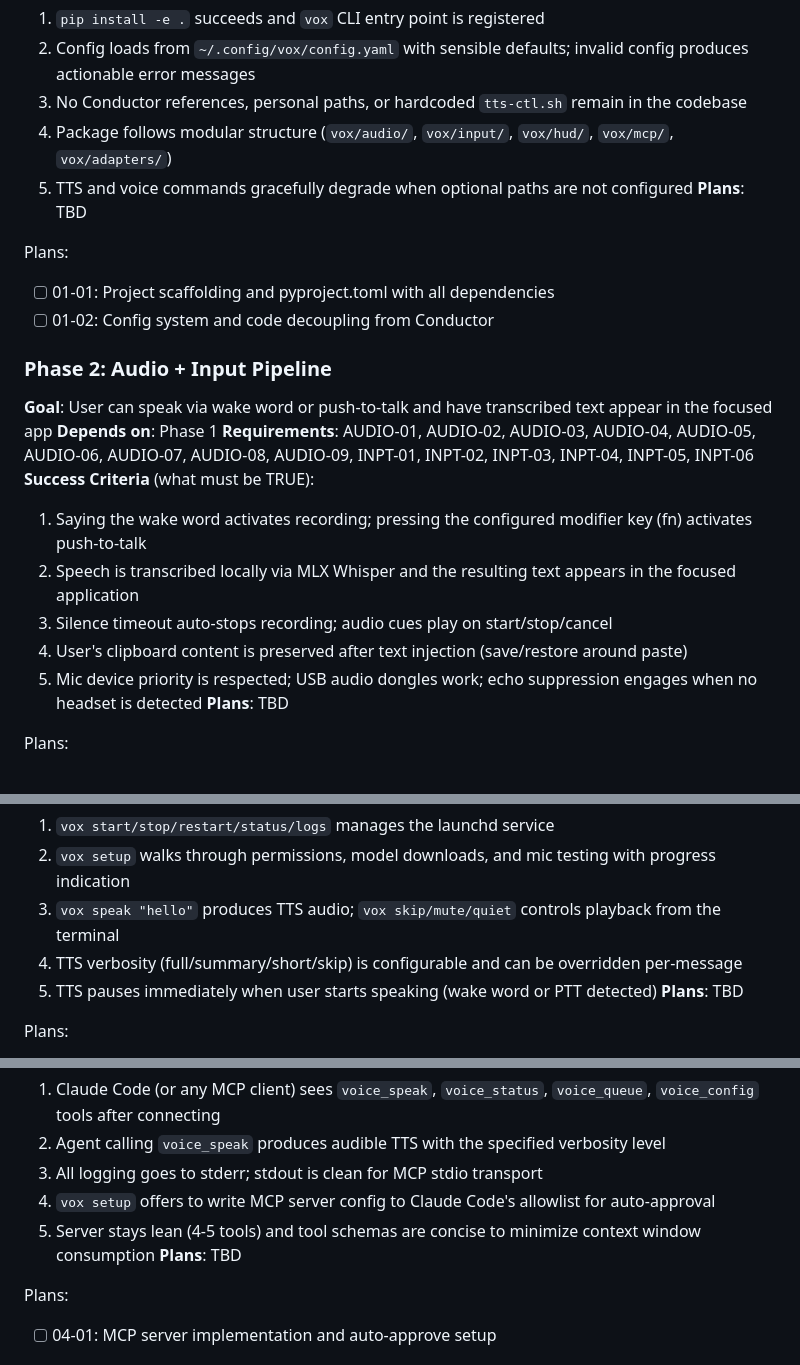
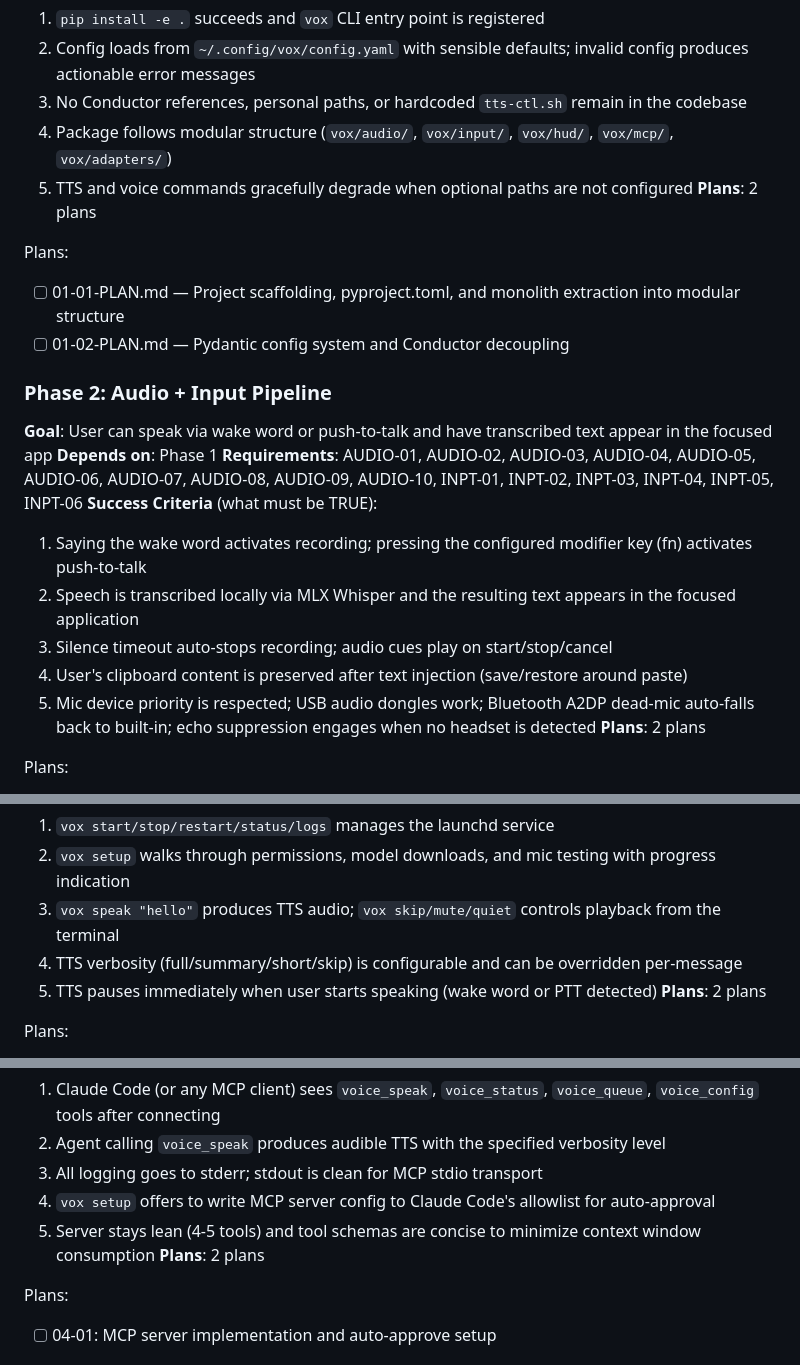
Before and after one commit to heyvox-dev/heyvox, a Markdown page: .planning/ROADMAP.md, 3 parts joined by grey strips. Rendered like a GitHub page.

Commit message:
docs(01-foundation): create phase plan

```diff
--- a/.planning/ROADMAP.md
+++ b/.planning/ROADMAP.md
@@ -30,23 +30,23 @@ Decimal phases appear between their surrounding integers in numeric order.
   3. No Conductor references, personal paths, or hardcoded `tts-ctl.sh` remain in the codebase
   4. Package follows modular structure (`vox/audio/`, `vox/input/`, `vox/hud/`, `vox/mcp/`, `vox/adapters/`)
   5. TTS and voice commands gracefully degrade when optional paths are not configured
-**Plans**: TBD
+**Plans**: 2 plans
 
 Plans:
-- [ ] 01-01: Project scaffolding and pyproject.toml with all dependencies
-- [ ] 01-02: Config system and code decoupling from Conductor
+- [ ] 01-01-PLAN.md — Project scaffolding, pyproject.toml, and monolith extraction into modular structure
+- [ ] 01-02-PLAN.md — Pydantic config system and Conductor decoupling
 
 ### Phase 2: Audio + Input Pipeline
 **Goal**: User can speak via wake word or push-to-talk and have transcribed text appear in the focused app
 **Depends on**: Phase 1
-**Requirements**: AUDIO-01, AUDIO-02, AUDIO-03, AUDIO-04, AUDIO-05, AUDIO-06, AUDIO-07, AUDIO-08, AUDIO-09, INPT-01, INPT-02, INPT-03, INPT-04, INPT-05, INPT-06
+**Requirements**: AUDIO-01, AUDIO-02, AUDIO-03, AUDIO-04, AUDIO-05, AUDIO-06, AUDIO-07, AUDIO-08, AUDIO-09, AUDIO-10, INPT-01, INPT-02, INPT-03, INPT-04, INPT-05, INPT-06
 **Success Criteria** (what must be TRUE):
   1. Saying the wake word activates recording; pressing the configured modifier key (fn) activates push-to-talk
   2. Speech is transcribed locally via MLX Whisper and the resulting text appears in the focused application
   3. Silence timeout auto-stops recording; audio cues play on start/stop/cancel
   4. User's clipboard content is preserved after text injection (save/restore around paste)
-  5. Mic device priority is respected; USB audio dongles work; echo suppression engages when no headset is detected
-**Plans**: TBD
+  5. Mic device priority is respected; USB audio dongles work; Bluetooth A2DP dead-mic auto-falls back to built-in; echo suppression engages when no headset is detected
+**Plans**: 2 plans
 
 Plans:
 - [ ] 02-01: Audio pipeline (mic, wake word, STT, cues, echo suppression)
@@ -62,7 +62,7 @@ Plans:
   3. `vox speak "hello"` produces TTS audio; `vox skip/mute/quiet` controls playback from the terminal
   4. TTS verbosity (full/summary/short/skip) is configurable and can be overridden per-message
   5. TTS pauses immediately when user starts speaking (wake word or PTT detected)
-**Plans**: TBD
+**Plans**: 2 plans
 
 Plans:
 - [ ] 03-01: CLI commands and launchd service management
@@ -78,7 +78,7 @@ Plans:
   3. All logging goes to stderr; stdout is clean for MCP stdio transport
   4. `vox setup` offers to write MCP server config to Claude Code's allowlist for auto-approval
   5. Server stays lean (4-5 tools) and tool schemas are concise to minimize context window consumption
-**Plans**: TBD
+**Plans**: 2 plans
 
 Plans:
 - [ ] 04-01: MCP server implementation and auto-approve setup
```
Also changed, not shown: other parts of .planning/ROADMAP.md (+1 -1 lines), 2 other files.
